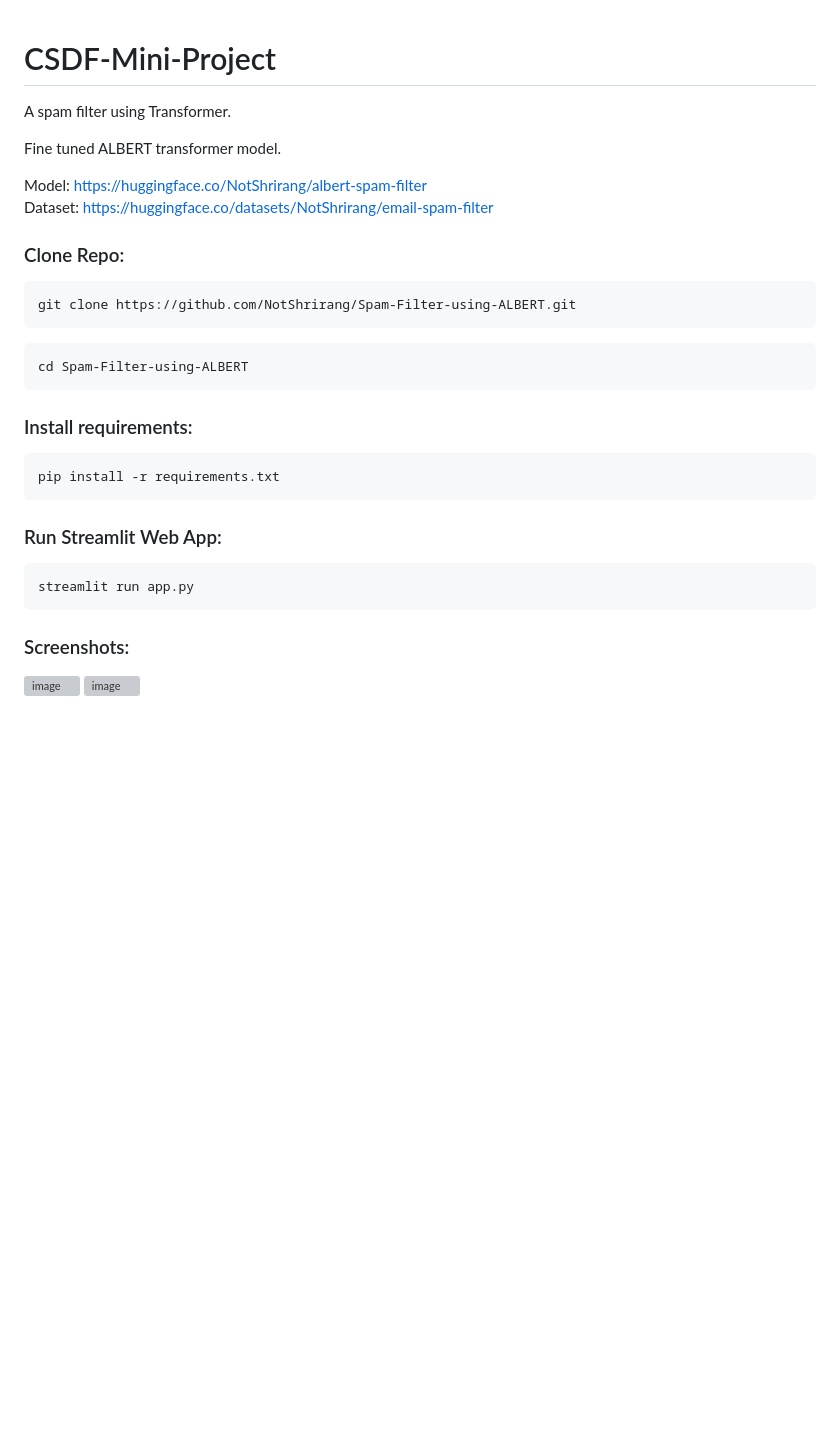
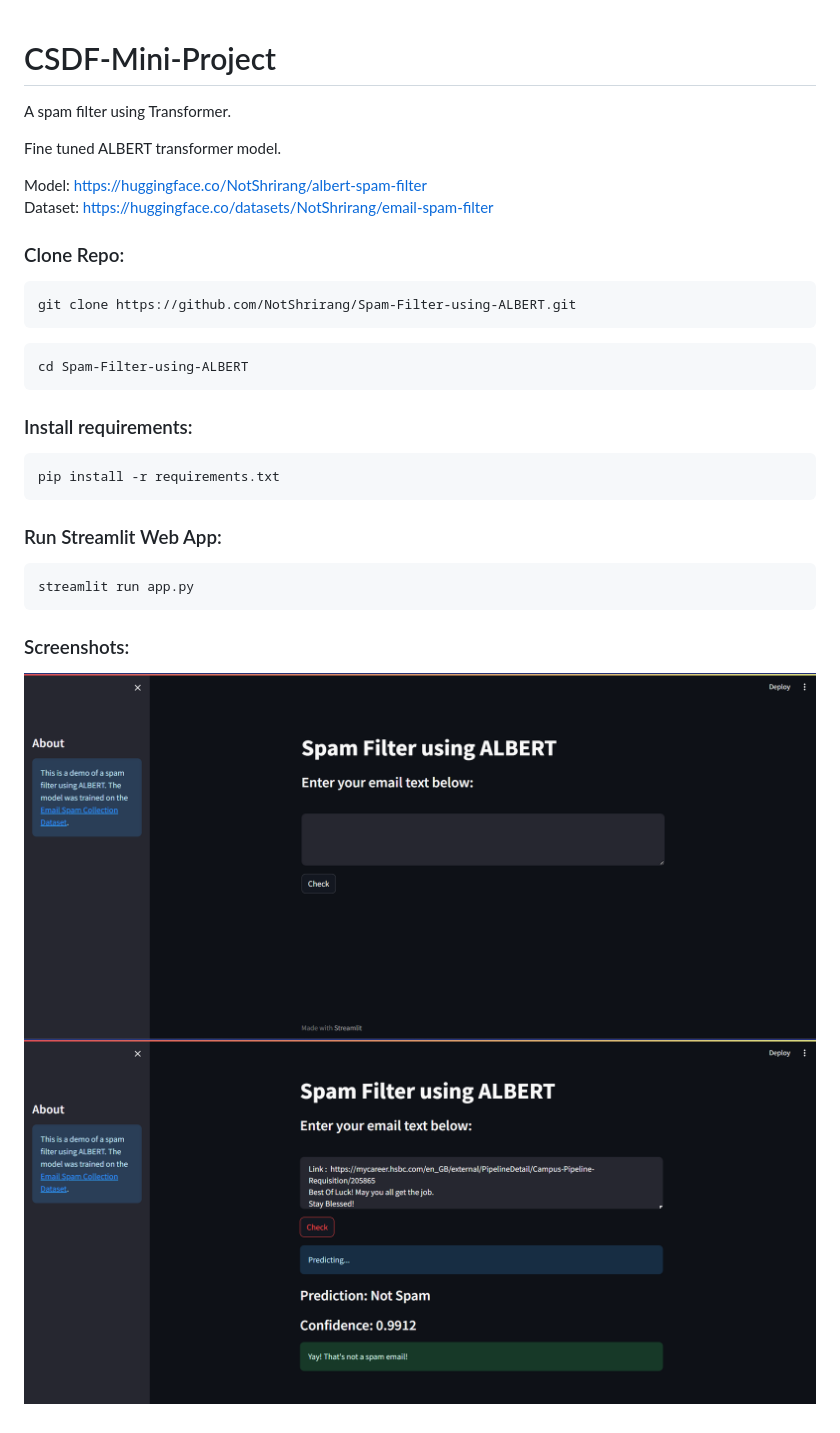
Before and after one commit to NotShrirang/Spam-Filter-using-ALBERT, a Markdown page: README.md, the part around the change. GitHub-like rendering; pictures changed too: screenshots/screenshot1.png (added), screenshots/screenshot2.png (added); blank space fills up the shorter version; grey boxes are pictures that could not be loaded.

Commit message:
feat: add screenshorts

````diff
--- a/README.md
+++ b/README.md
@@ -1,4 +1,5 @@
 # CSDF-Mini-Project
+
 A spam filter using Transformer.
 
 Fine tuned ALBERT transformer model.
@@ -7,6 +8,7 @@ Model: <a href="https://huggingface.co/NotShrirang/albert-spam-filter">https://h
 Dataset: <a href="https://huggingface.co/datasets/NotShrirang/email-spam-filter">https://huggingface.co/datasets/NotShrirang/email-spam-filter</a>
 
 ### Clone Repo:
+
 ```
 git clone https://github.com/NotShrirang/Spam-Filter-using-ALBERT.git
 ```
@@ -16,15 +18,18 @@ cd Spam-Filter-using-ALBERT
 ```
 
 ### Install requirements:
+
 ```
 pip install -r requirements.txt
 ```
 
 ### Run Streamlit Web App:
+
 ```
 streamlit run app.py
 ```
 
 ### Screenshots:
-![image](https://github.com/NotShrirang/Spam-Filter-using-ALBERT/assets/85283622/928e37ac-4d97-4d13-9d5f-4c0ff575495a)
-![image](https://github.com/NotShrirang/Spam-Filter-using-ALBERT/assets/85283622/8bf03640-de88-44f6-b2b2-8ec730777a5b)
+
+![image](./screenshots/screenshot1.png)
+![image](./screenshots/screenshot2.png)
````
